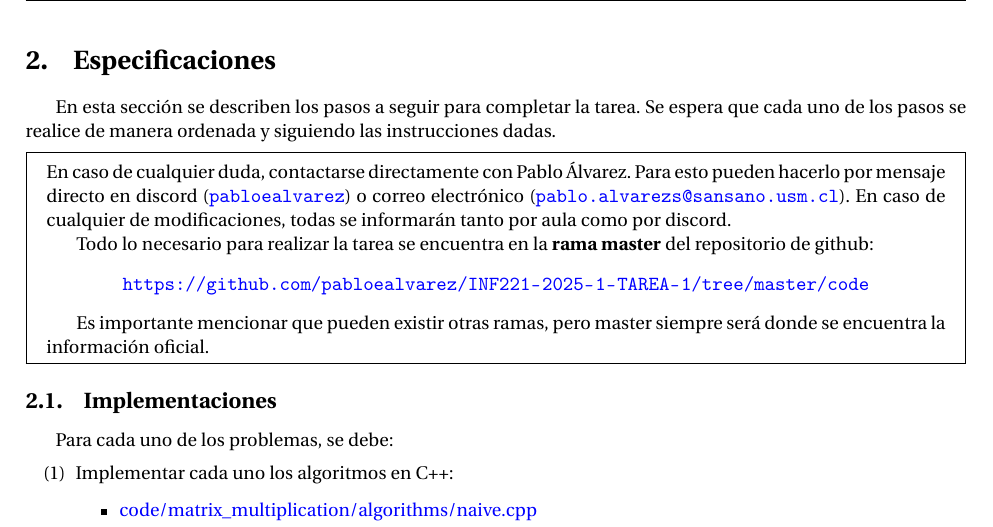
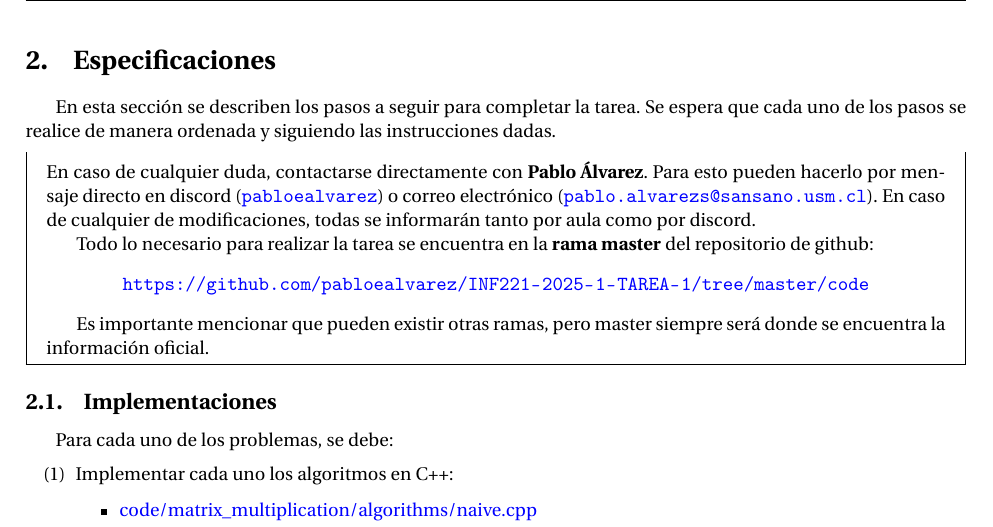
Before and after one commit to xReNatS/Algoritmos-y-complejidad-2025, a LaTeX problem sheet (assignment_statement/assignment-1.tex, which reads assignment_statement/sections/specifications.tex): part of page 2 of 4, cut so that both start at the same text. Compiled offline with pdfLaTeX.

Commit message:
Updates assignment specifications formatting
Enhances readability by bolding the contact name in the assignment specifications.
Modifies associated PDF files to reflect changes and ensure consistency.

```diff
--- a/assignment_statement/sections/specifications.tex
+++ b/assignment_statement/sections/specifications.tex
@@ -1,6 +1,6 @@
 En esta sección se describen los pasos a seguir para completar la tarea. Se espera que cada uno de los pasos se realice de manera ordenada y siguiendo las instrucciones dadas.
 \begin{mdframed}
-    En caso de cualquier duda, contactarse directamente con Pablo Álvarez. Para esto pueden hacerlo por mensaje directo en discord (\url{pabloealvarez}) o correo electrónico (\url{pablo.alvarezs@sansano.usm.cl}). En caso de cualquier de modificaciones, todas se informarán tanto por aula como por discord.
+    En caso de cualquier duda, contactarse directamente con \textbf{Pablo Álvarez}. Para esto pueden hacerlo por mensaje directo en discord (\url{pabloealvarez}) o correo electrónico (\url{pablo.alvarezs@sansano.usm.cl}). En caso de cualquier de modificaciones, todas se informarán tanto por aula como por discord.
 
     Todo lo necesario para realizar la tarea se encuentra en la \textbf{rama master} del repositorio de github:
     \begin{center}
```
Also changed, not shown: assignment_statement/assignment-1.pdf, report/report.pdf.
